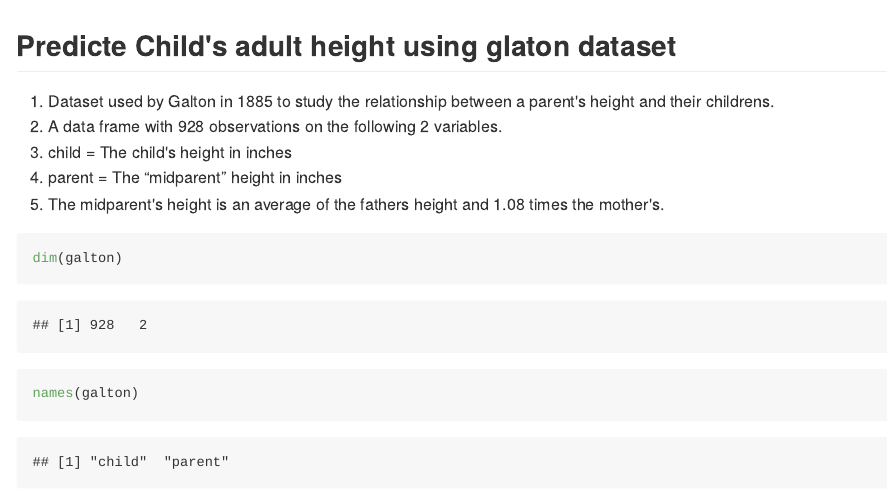
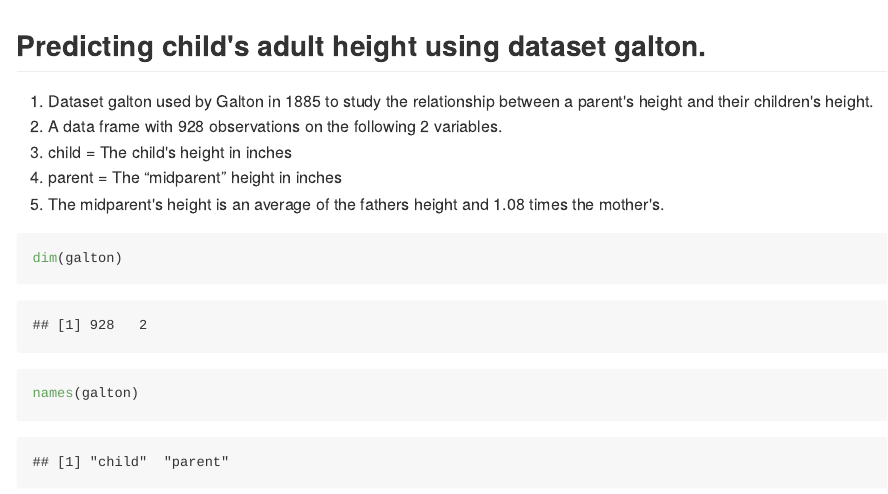
Before and after one commit to XiaoyaUS/HeightCalculator, an R Markdown document (index.Rmd): the page in a window 1100 px wide, from its top. The pictures show the output file index.md that the author committed with the source, drawn offline in the style of GitHub.

Commit message:
modified

```diff
--- a/index.Rmd
+++ b/index.Rmd
@@ -11,9 +11,9 @@ mode        : selfcontained # {standalone, draft}
 knit        : slidify::knit2slides
 ---
 
-## Predicte Child's adult height using glaton dataset
+## Predicting child's adult height using dataset galton.
 
-1. Dataset used by Galton in 1885 to study the relationship between a parent's height and their childrens.
+1. Dataset galton used by Galton in 1885 to study the relationship between a parent's height and their children's height.
 2. A data frame with 928 observations on the following 2 variables.
 3. child = The child's height in inches
 4. parent = The “midparent” height in inches
```
Also changed, not shown: index.html, index.md.
